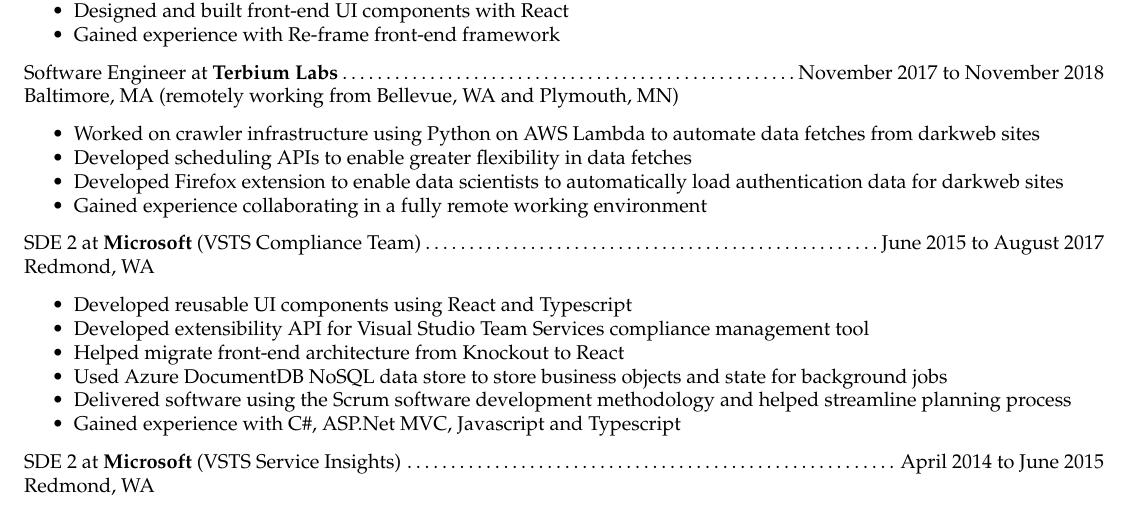
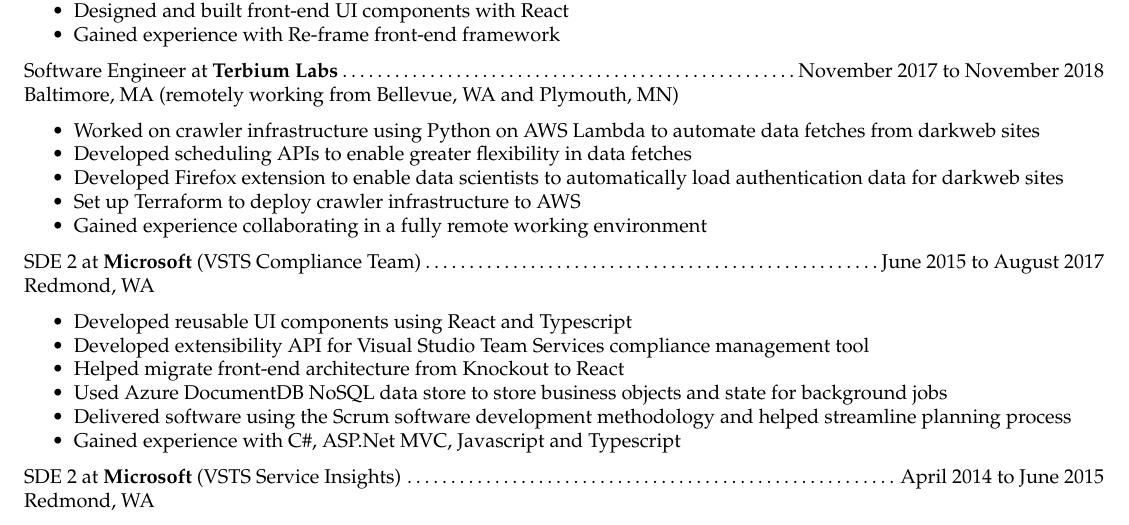
Before and after one commit to quanticle/Resume, a LaTeX CV (resume.tex): part of page 1 of 2, cut so that both start at the same text. Compiled offline with pdfLaTeX.

Commit message:
Added terraform experience

```diff
--- a/resume.tex
+++ b/resume.tex
@@ -42,6 +42,7 @@
 \item Worked on crawler infrastructure using Python on AWS Lambda to automate data fetches from darkweb sites
 \item Developed scheduling APIs to enable greater flexibility in data fetches
 \item Developed Firefox extension to enable data scientists to automatically load authentication data for darkweb sites
+\item Set up Terraform to deploy crawler infrastructure to AWS
 \item Gained experience collaborating in a fully remote working environment
 \end{resume-list}
 \noindent SDE 2 at {\bfseries Microsoft} (VSTS Compliance Team)\dotfill June 2015 to August 2017\\
```
